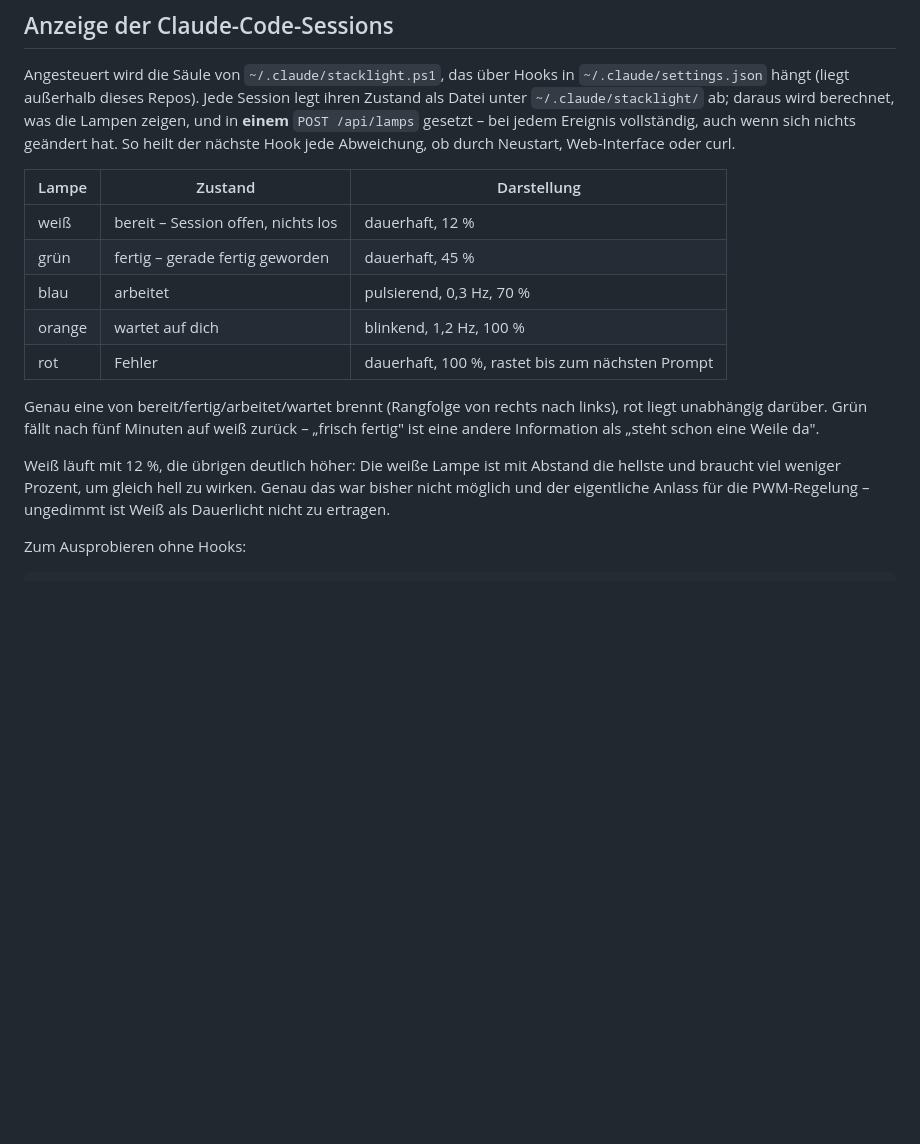
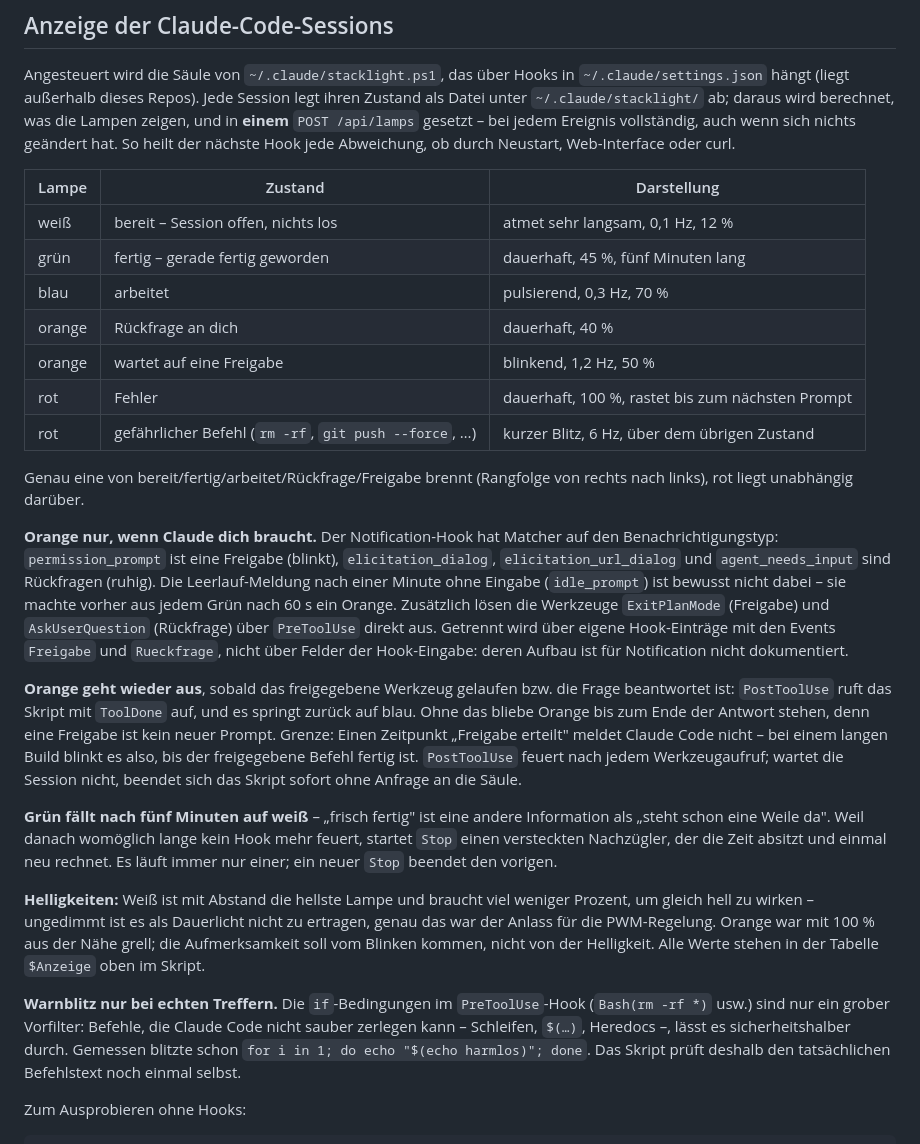
Before and after one commit to thomerow/StatusStackLight, a Markdown page: firmware/README.md, the part around the change. Drawn GitHub-style; blank space fills up the shorter version.

Commit message:
README: Anzeigeschema der Session-Lampen aktualisiert
Weiß atmet jetzt langsam, grün fällt per Nachzügler nach fünf Minuten auf
weiß, Orange unterscheidet Rückfrage (ruhig) und Freigabe (blinkend) und
geht nach dem Werkzeug wieder aus, Orange ist heruntergedimmt. Dazu, warum
der Warnblitz den Befehl noch einmal selbst prüft.

Co-Authored-By: Claude Opus 5 <noreply@anthropic.com>
Claude-Session: https://claude.ai/code/session_01XcYQYCAxXT97aP7bFWyvTJ

```diff
--- a/firmware/README.md
+++ b/firmware/README.md
@@ -285,20 +285,51 @@ Web-Interface oder curl.
 
 | Lampe | Zustand | Darstellung |
 |---|---|---|
-| weiß | bereit – Session offen, nichts los | dauerhaft, 12 % |
-| grün | fertig – gerade fertig geworden | dauerhaft, 45 % |
+| weiß | bereit – Session offen, nichts los | atmet sehr langsam, 0,1 Hz, 12 % |
+| grün | fertig – gerade fertig geworden | dauerhaft, 45 %, fünf Minuten lang |
 | blau | arbeitet | pulsierend, 0,3 Hz, 70 % |
-| orange | wartet auf dich | blinkend, 1,2 Hz, 100 % |
+| orange | Rückfrage an dich | dauerhaft, 40 % |
+| orange | wartet auf eine Freigabe | blinkend, 1,2 Hz, 50 % |
 | rot | Fehler | dauerhaft, 100 %, rastet bis zum nächsten Prompt |
+| rot | gefährlicher Befehl (`rm -rf`, `git push --force`, …) | kurzer Blitz, 6 Hz, über dem übrigen Zustand |
 
-Genau eine von bereit/fertig/arbeitet/wartet brennt (Rangfolge von rechts nach links), rot
-liegt unabhängig darüber. Grün fällt nach fünf Minuten auf weiß zurück – „frisch fertig" ist
-eine andere Information als „steht schon eine Weile da".
+Genau eine von bereit/fertig/arbeitet/Rückfrage/Freigabe brennt (Rangfolge von rechts nach
+links), rot liegt unabhängig darüber.
 
-Weiß läuft mit 12 %, die übrigen deutlich höher: Die weiße Lampe ist mit Abstand die
-hellste und braucht viel weniger Prozent, um gleich hell zu wirken. Genau das war bisher
-nicht möglich und der eigentliche Anlass für die PWM-Regelung – ungedimmt ist Weiß als
-Dauerlicht nicht zu ertragen.
+**Orange nur, wenn Claude dich braucht.** Der Notification-Hook hat Matcher auf den
+Benachrichtigungstyp: `permission_prompt` ist eine Freigabe (blinkt),
+`elicitation_dialog`, `elicitation_url_dialog` und `agent_needs_input` sind Rückfragen
+(ruhig). Die Leerlauf-Meldung nach einer Minute ohne Eingabe (`idle_prompt`) ist bewusst
+nicht dabei – sie machte vorher aus jedem Grün nach 60 s ein Orange. Zusätzlich lösen die
+Werkzeuge `ExitPlanMode` (Freigabe) und `AskUserQuestion` (Rückfrage) über `PreToolUse`
+direkt aus. Getrennt wird über eigene Hook-Einträge mit den Events `Freigabe` und
+`Rueckfrage`, nicht über Felder der Hook-Eingabe: deren Aufbau ist für Notification nicht
+dokumentiert.
+
+**Orange geht wieder aus**, sobald das freigegebene Werkzeug gelaufen bzw. die Frage
+beantwortet ist: `PostToolUse` ruft das Skript mit `ToolDone` auf, und es springt zurück
+auf blau. Ohne das bliebe Orange bis zum Ende der Antwort stehen, denn eine Freigabe ist
+kein neuer Prompt. Grenze: Einen Zeitpunkt „Freigabe erteilt" meldet Claude Code nicht –
+bei einem langen Build blinkt es also, bis der freigegebene Befehl fertig ist.
+`PostToolUse` feuert nach jedem Werkzeugaufruf; wartet die Session nicht, beendet sich das
+Skript sofort ohne Anfrage an die Säule.
+
+**Grün fällt nach fünf Minuten auf weiß** – „frisch fertig" ist eine andere Information
+als „steht schon eine Weile da". Weil danach womöglich lange kein Hook mehr feuert, startet
+`Stop` einen versteckten Nachzügler, der die Zeit absitzt und einmal neu rechnet. Es läuft
+immer nur einer; ein neuer `Stop` beendet den vorigen.
+
+**Helligkeiten:** Weiß ist mit Abstand die hellste Lampe und braucht viel weniger Prozent,
+um gleich hell zu wirken – ungedimmt ist es als Dauerlicht nicht zu ertragen, genau das war
+der Anlass für die PWM-Regelung. Orange war mit 100 % aus der Nähe grell; die
+Aufmerksamkeit soll vom Blinken kommen, nicht von der Helligkeit. Alle Werte stehen in der
+Tabelle `$Anzeige` oben im Skript.
+
+**Warnblitz nur bei echten Treffern.** Die `if`-Bedingungen im `PreToolUse`-Hook
+(`Bash(rm -rf *)` usw.) sind nur ein grober Vorfilter: Befehle, die Claude Code nicht sauber
+zerlegen kann – Schleifen, `$(…)`, Heredocs –, lässt es sicherheitshalber durch. Gemessen
+blitzte schon `for i in 1; do echo "$(echo harmlos)"; done`. Das Skript prüft deshalb den
+tatsächlichen Befehlstext noch einmal selbst.
 
 Zum Ausprobieren ohne Hooks:
 
```
